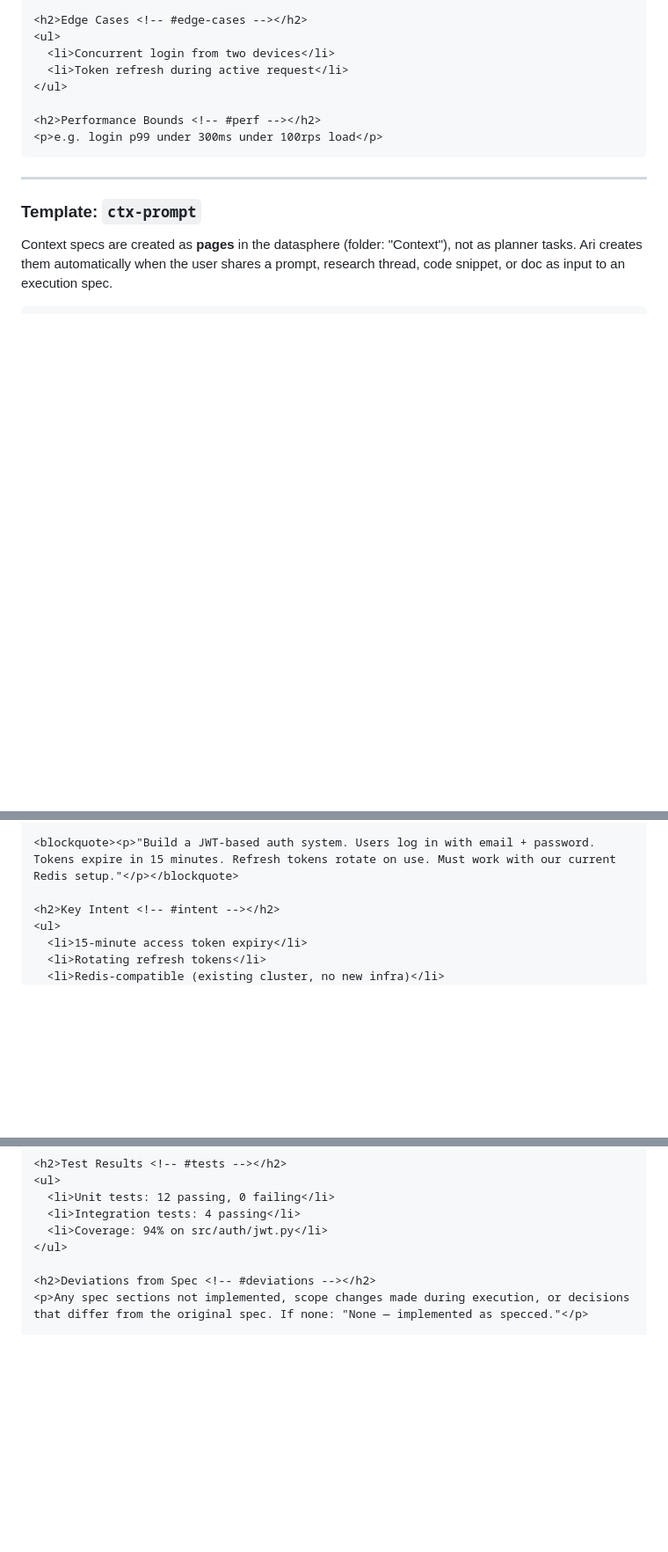
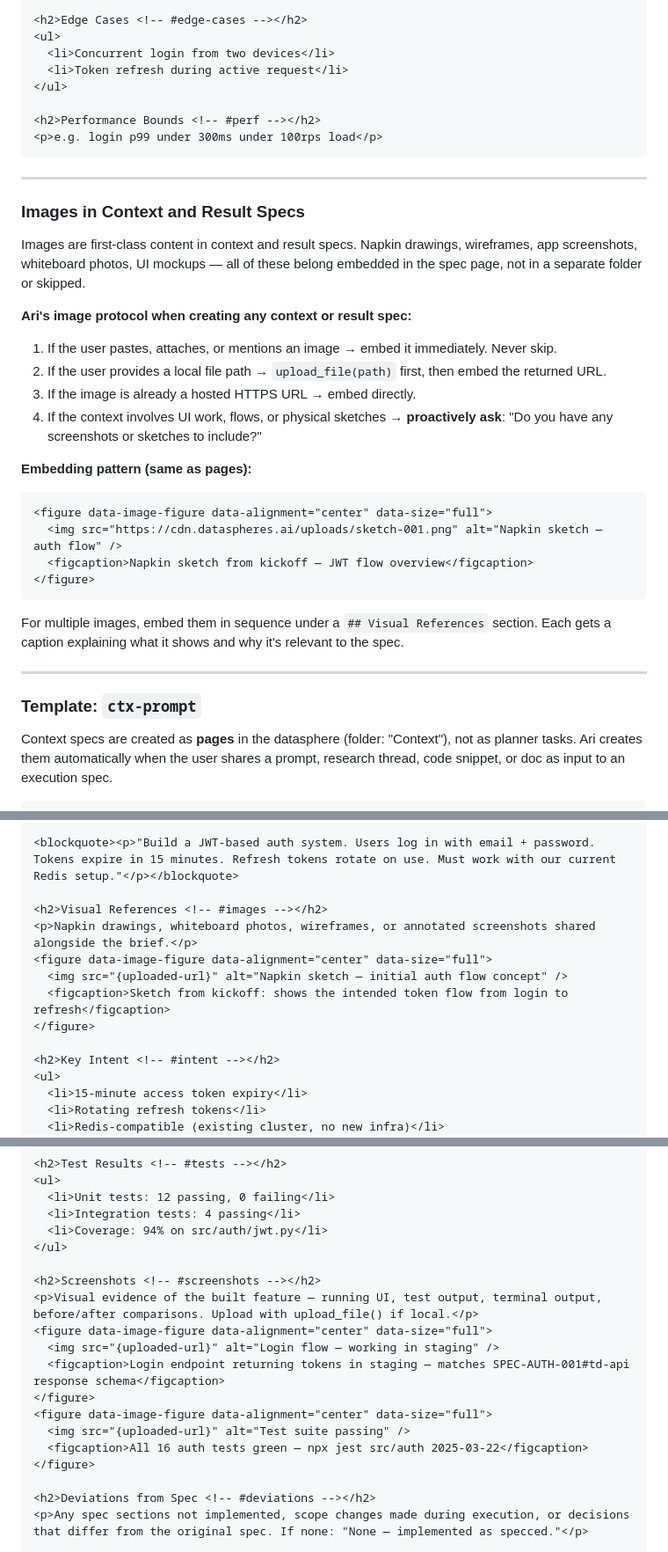
Before and after one commit to geekdreamzz/ari-dai-skills, a Markdown page: skills/all-dai-sdd/SKILL.md, 3 parts joined by grey strips. Shown at 88% size. Rendered like a GitHub page; blank space fills up the shorter version.

Commit message:
feat(all-dai-sdd): images as first-class content in context and result specs
- Add explicit image protocol: Ari proactively asks for sketches/screenshots
  when creating context specs for UI/flow work; embeds immediately if provided
- upload_file() -> <figure data-image-figure> flow called out explicitly
- ctx-prompt template: Visual References section for napkin drawings, wireframes
- ctx-code template: Visual References section for IDE screenshots, annotated diffs
- result template: Screenshots section for running UI, test output, before/after

Co-Authored-By: Claude Sonnet 4.6 <noreply@anthropic.com>

````diff
--- a/skills/all-dai-sdd/SKILL.md
+++ b/skills/all-dai-sdd/SKILL.md
@@ -1173,6 +1173,29 @@ validates_ref: SPEC-{DOMAIN}-NNN
 
 ---
 
+### Images in Context and Result Specs
+
+Images are first-class content in context and result specs. Napkin drawings, wireframes, app screenshots, whiteboard photos, UI mockups — all of these belong embedded in the spec page, not in a separate folder or skipped.
+
+**Ari's image protocol when creating any context or result spec:**
+
+1. If the user pastes, attaches, or mentions an image → embed it immediately. Never skip.
+2. If the user provides a local file path → `upload_file(path)` first, then embed the returned URL.
+3. If the image is already a hosted HTTPS URL → embed directly.
+4. If the context involves UI work, flows, or physical sketches → **proactively ask**: "Do you have any screenshots or sketches to include?"
+
+**Embedding pattern (same as pages):**
+```html
+<figure data-image-figure data-alignment="center" data-size="full">
+  <img src="https://cdn.dataspheres.ai/uploads/sketch-001.png" alt="Napkin sketch — auth flow" />
+  <figcaption>Napkin sketch from kickoff — JWT flow overview</figcaption>
+</figure>
+```
+
+For multiple images, embed them in sequence under a `## Visual References` section. Each gets a caption explaining what it shows and why it's relevant to the spec.
+
+---
+
 ### Template: `ctx-prompt`
 
 Context specs are created as **pages** in the datasphere (folder: "Context"), not as planner tasks. Ari creates them automatically when the user shares a prompt, research thread, code snippet, or doc as input to an execution spec.
@@ -1193,6 +1216,13 @@ cited_by: [SPEC-AUTH-001, SPEC-AUTH-002]
 
 <blockquote><p>"Build a JWT-based auth system. Users log in with email + password. Tokens expire in 15 minutes. Refresh tokens rotate on use. Must work with our current Redis setup."</p></blockquote>
 
+<h2>Visual References <!-- #images --></h2>
+<p>Napkin drawings, whiteboard photos, wireframes, or annotated screenshots shared alongside the brief.</p>
+<figure data-image-figure data-alignment="center" data-size="full">
+  <img src="{uploaded-url}" alt="Napkin sketch — initial auth flow concept" />
+  <figcaption>Sketch from kickoff: shows the intended token flow from login to refresh</figcaption>
+</figure>
+
 <h2>Key Intent <!-- #intent --></h2>
 <ul>
   <li>15-minute access token expiry</li>
@@ -1375,6 +1412,17 @@ def generate_jwt(user_id: str, expires_in: int = 900) -> str:
   <li>Coverage: 94% on src/auth/jwt.py</li>
 </ul>
 
+<h2>Screenshots <!-- #screenshots --></h2>
+<p>Visual evidence of the built feature — running UI, test output, terminal output, before/after comparisons. Upload with upload_file() if local.</p>
+<figure data-image-figure data-alignment="center" data-size="full">
+  <img src="{uploaded-url}" alt="Login flow — working in staging" />
+  <figcaption>Login endpoint returning tokens in staging — matches SPEC-AUTH-001#td-api response schema</figcaption>
+</figure>
+<figure data-image-figure data-alignment="center" data-size="full">
+  <img src="{uploaded-url}" alt="Test suite passing" />
+  <figcaption>All 16 auth tests green — npx jest src/auth 2025-03-22</figcaption>
+</figure>
+
 <h2>Deviations from Spec <!-- #deviations --></h2>
 <p>Any spec sections not implemented, scope changes made during execution, or decisions that differ from the original spec. If none: "None — implemented as specced."</p>
 
````
Also changed, not shown: other parts of skills/all-dai-sdd/SKILL.md (+7 -0 lines).
